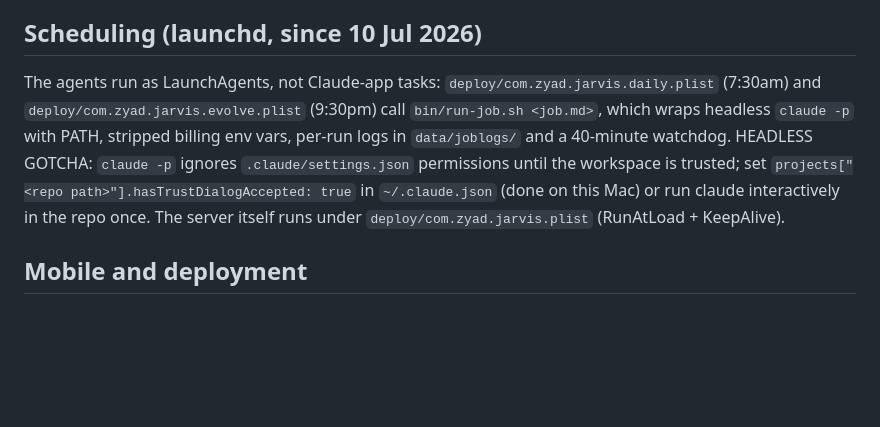
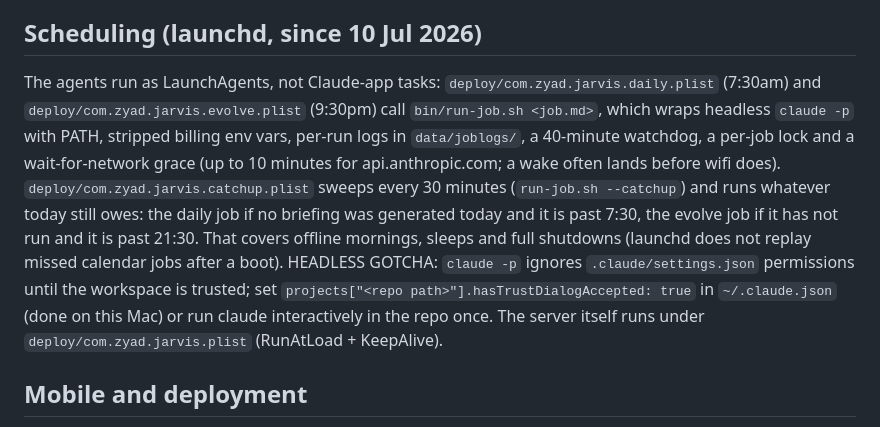
Before and after one commit to ZyadKamalHamed/jarvis, a Markdown page: CLAUDE.md, the part around the change. GitHub-like rendering; blank space fills up the shorter version.

```diff
--- a/CLAUDE.md
+++ b/CLAUDE.md
@@ -86,7 +86,7 @@ The system improves itself nightly via `jobs/jarvis-evolve.md` (9:30pm agent): r
 
 ## Scheduling (launchd, since 10 Jul 2026)
 
-The agents run as LaunchAgents, not Claude-app tasks: `deploy/com.zyad.jarvis.daily.plist` (7:30am) and `deploy/com.zyad.jarvis.evolve.plist` (9:30pm) call `bin/run-job.sh <job.md>`, which wraps headless `claude -p` with PATH, stripped billing env vars, per-run logs in `data/joblogs/` and a 40-minute watchdog. HEADLESS GOTCHA: `claude -p` ignores `.claude/settings.json` permissions until the workspace is trusted; set `projects["<repo path>"].hasTrustDialogAccepted: true` in `~/.claude.json` (done on this Mac) or run claude interactively in the repo once. The server itself runs under `deploy/com.zyad.jarvis.plist` (RunAtLoad + KeepAlive).
+The agents run as LaunchAgents, not Claude-app tasks: `deploy/com.zyad.jarvis.daily.plist` (7:30am) and `deploy/com.zyad.jarvis.evolve.plist` (9:30pm) call `bin/run-job.sh <job.md>`, which wraps headless `claude -p` with PATH, stripped billing env vars, per-run logs in `data/joblogs/`, a 40-minute watchdog, a per-job lock and a wait-for-network grace (up to 10 minutes for api.anthropic.com; a wake often lands before wifi does). `deploy/com.zyad.jarvis.catchup.plist` sweeps every 30 minutes (`run-job.sh --catchup`) and runs whatever today still owes: the daily job if no briefing was generated today and it is past 7:30, the evolve job if it has not run and it is past 21:30. That covers offline mornings, sleeps and full shutdowns (launchd does not replay missed calendar jobs after a boot). HEADLESS GOTCHA: `claude -p` ignores `.claude/settings.json` permissions until the workspace is trusted; set `projects["<repo path>"].hasTrustDialogAccepted: true` in `~/.claude.json` (done on this Mac) or run claude interactively in the repo once. The server itself runs under `deploy/com.zyad.jarvis.plist` (RunAtLoad + KeepAlive).
 
 ## Mobile and deployment
 
```
Also changed, not shown: docs/GO-MOBILE.md (+1 -1 lines), docs/HANDOVER.md (+1 -0 lines).
